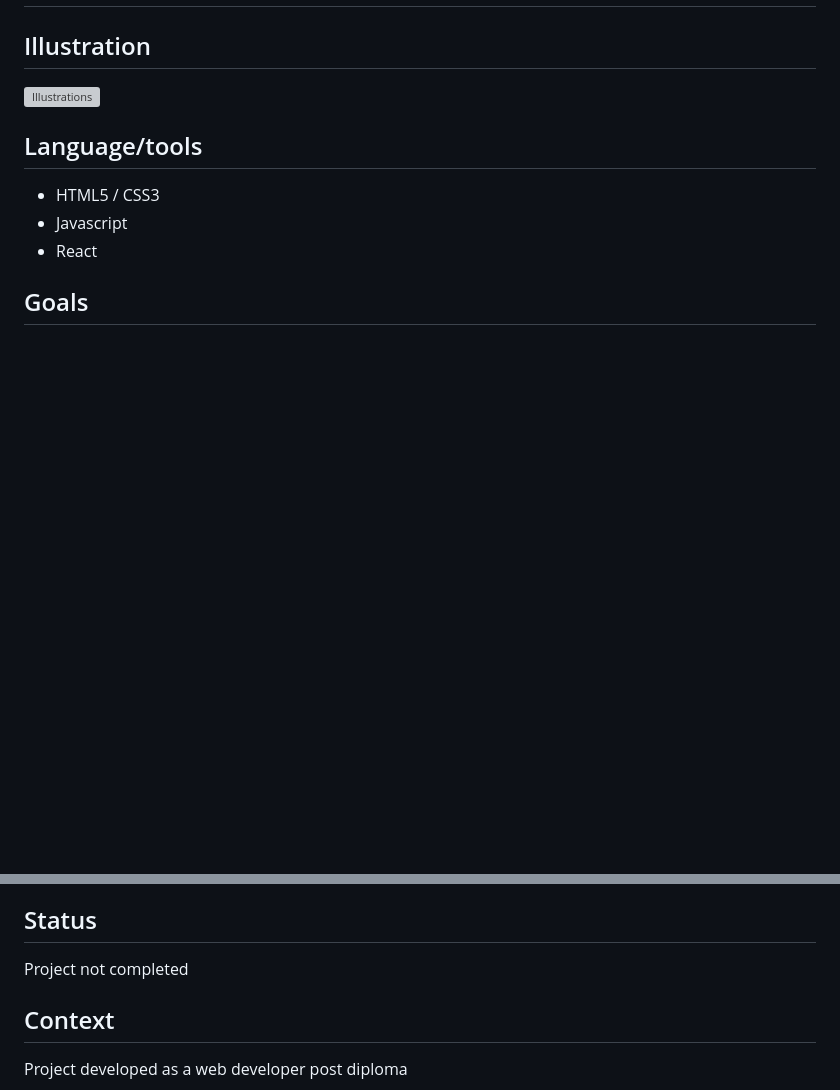
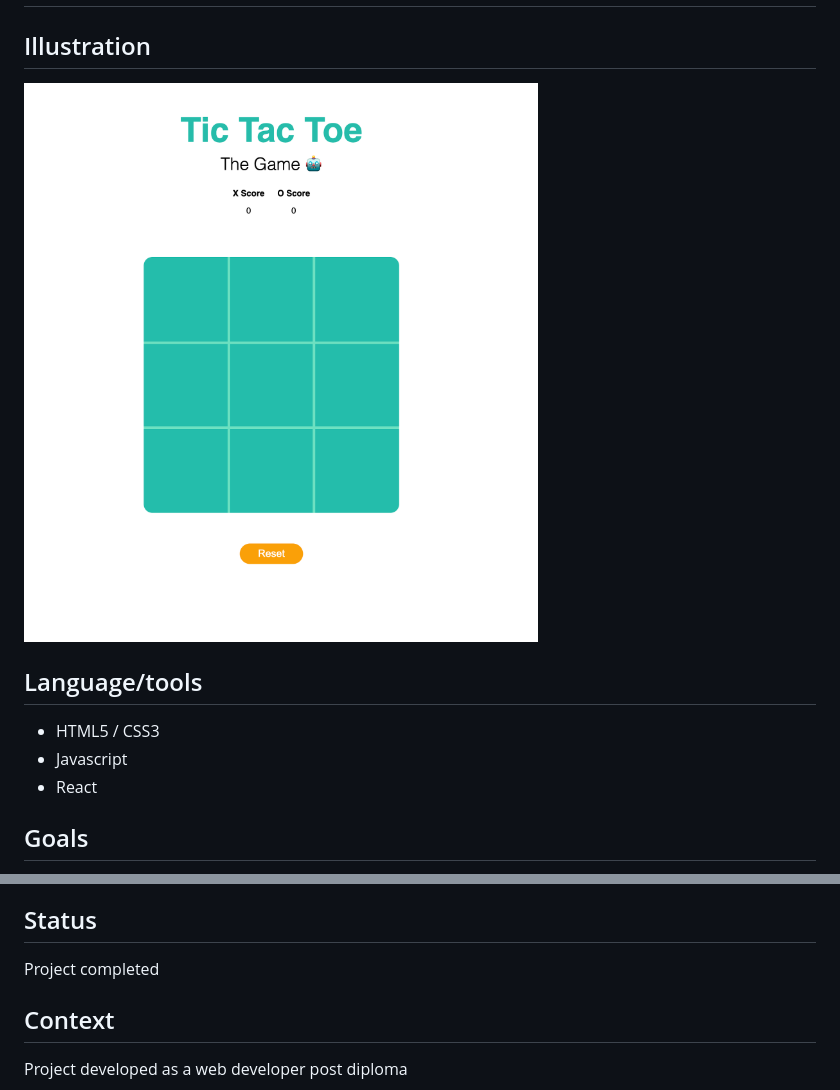
Before and after one commit to aureliasegarra/tictactoeReact, a Markdown page: readme.md, 2 parts joined by grey strips. Drawn GitHub-style; pictures changed too: screenshot.png (added); blank space fills up the shorter version; grey boxes are pictures that could not be loaded.

Commit message:
:lipstick: updating readme file

```diff
--- a/readme.md
+++ b/readme.md
@@ -3,7 +3,7 @@
 ## Create an easy-to-use interface (UI/UX) by reproducing the famous tic-tac-toe game in React.
 
 ## Illustration
-![Illustrations](image)
+![Illustrations](./screenshot.png)
 
 ## Language/tools
 - HTML5 / CSS3
@@ -20,7 +20,7 @@ Each player takes turns, applying either an X or an O on one of the squares.
 The 1st player to make a line of 3 identical signs (vertical, horzintal or oblique) has won!
 
 ## Status
-Project not completed
+Project completed
 
 ## Context
 Project developed as a web developer post diploma
```
